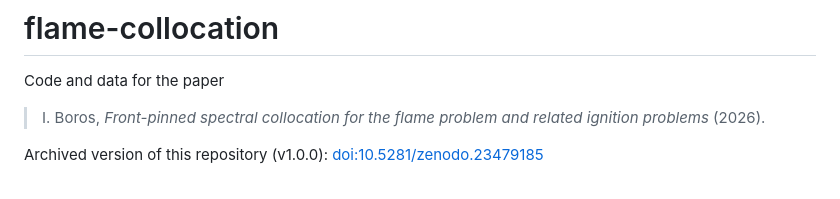
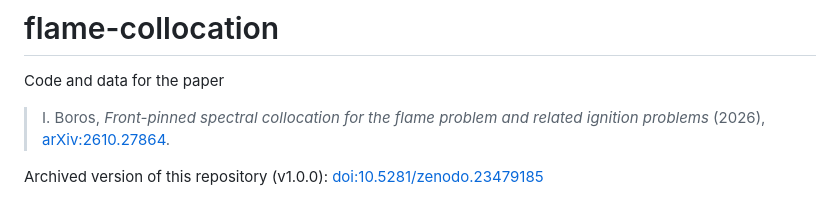
Before and after one commit to boros91/flame-collocation, a Markdown page: README.md, the part around the change. Drawn GitHub-style.

Commit message:
Add arXiv link

```diff
--- a/README.md
+++ b/README.md
@@ -2,7 +2,7 @@
 
 Code and data for the paper
 
-> I. Boros, *Front-pinned spectral collocation for the flame problem and related ignition problems* (2026).
+> I. Boros, *Front-pinned spectral collocation for the flame problem and related ignition problems* (2026), [arXiv:2610.27864](https://arxiv.org/abs/2610.27864).
 
 Archived version of this repository (v1.0.0): [doi:10.5281/zenodo.23479185](https://doi.org/10.5281/zenodo.23479185)
 
```
